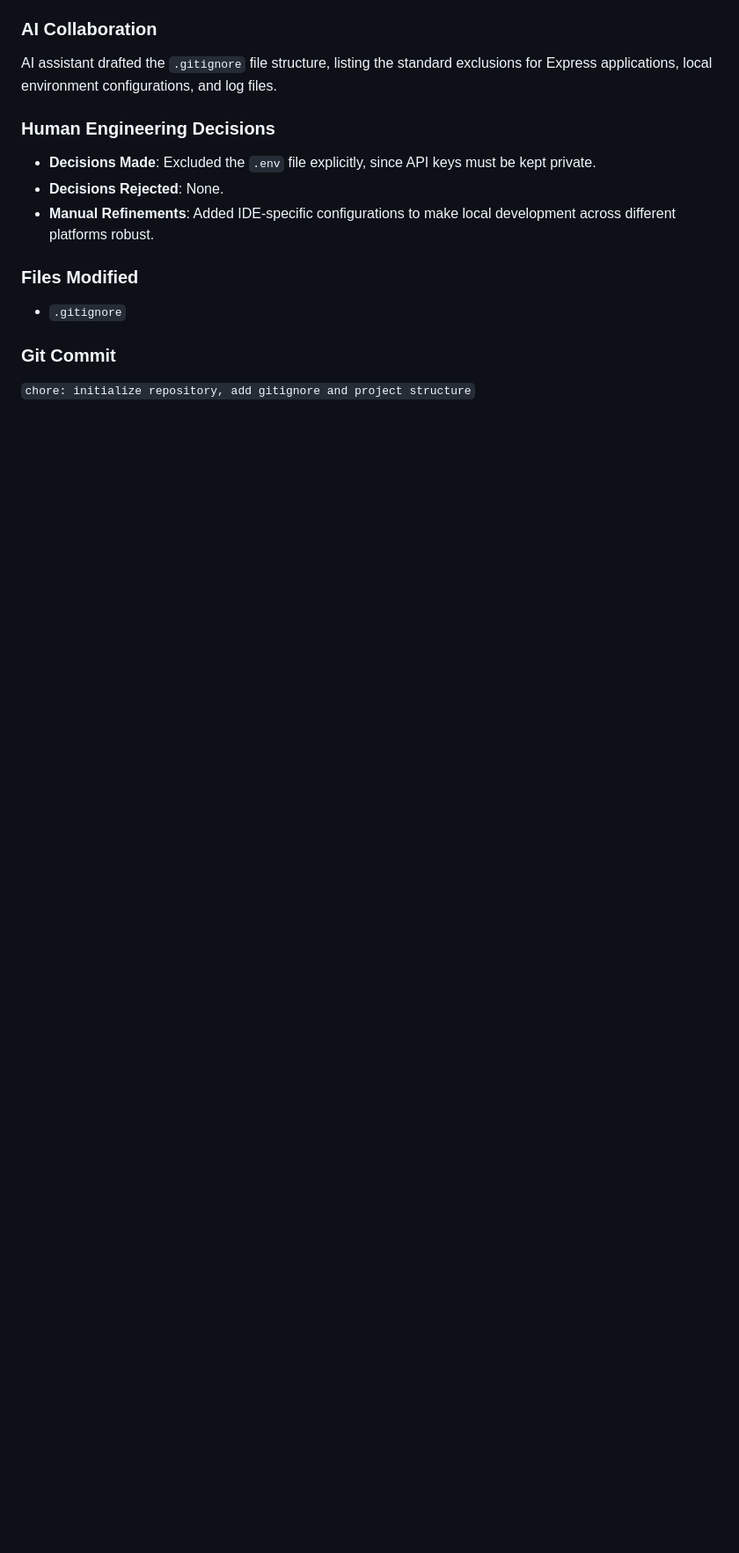
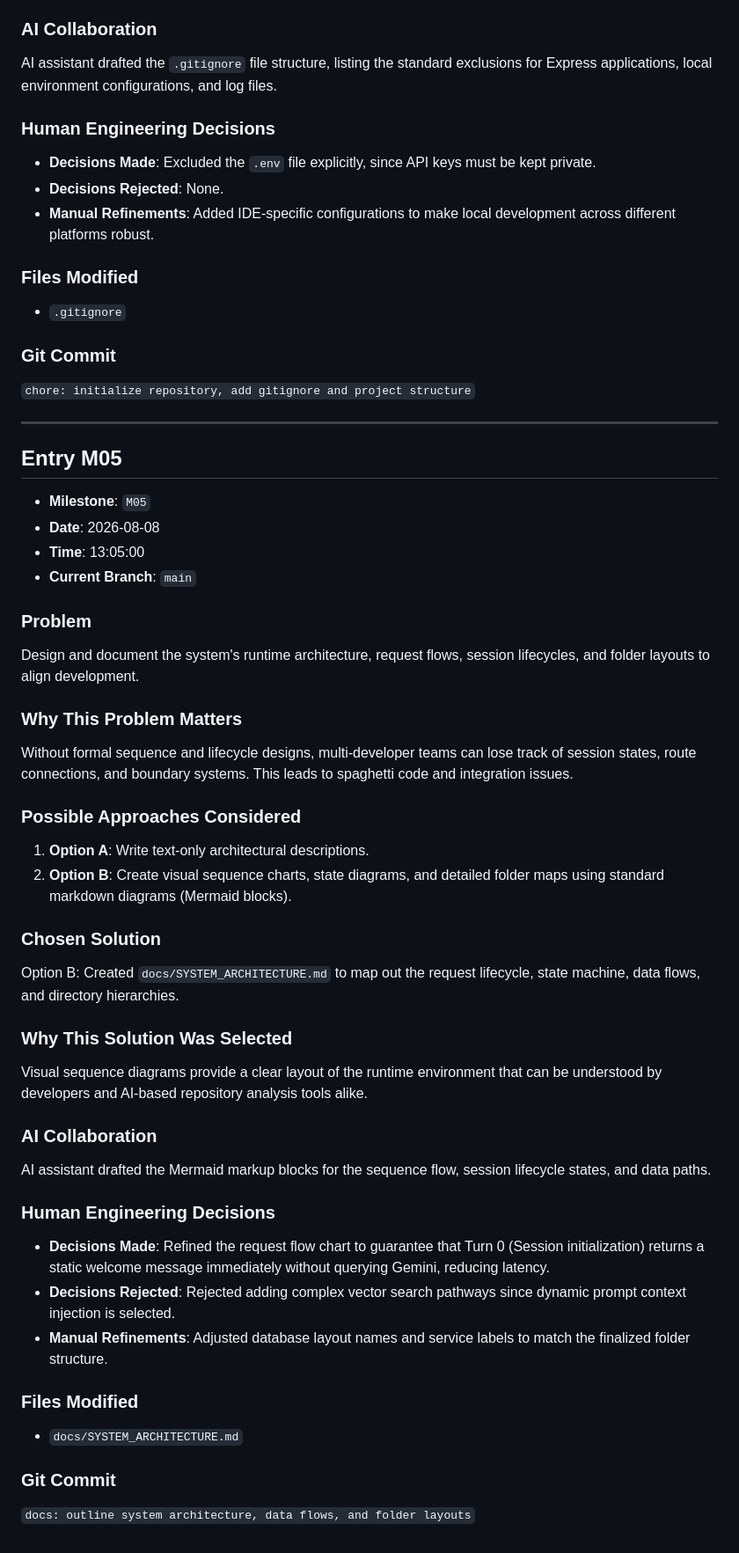
Before and after one commit to c-sidd/The-Interview-Agent, a Markdown page: docs/AI_ENGINEERING_LOG.md, the part around the change. Shown at 88% size. Rendered like a GitHub page; blank space fills up the shorter version.

Commit message:
docs: outline system architecture, data flows, and folder layouts

```diff
--- a/docs/AI_ENGINEERING_LOG.md
+++ b/docs/AI_ENGINEERING_LOG.md
@@ -92,3 +92,42 @@ AI assistant drafted the `.gitignore` file structure, listing the standard exclu
 
 ### Git Commit
 `chore: initialize repository, add gitignore and project structure`
+
+---
+
+## Entry M05
+
+*   **Milestone**: `M05`
+*   **Date**: 2026-08-08
+*   **Time**: 13:05:00
+*   **Current Branch**: `main`
+
+### Problem
+Design and document the system's runtime architecture, request flows, session lifecycles, and folder layouts to align development.
+
+### Why This Problem Matters
+Without formal sequence and lifecycle designs, multi-developer teams can lose track of session states, route connections, and boundary systems. This leads to spaghetti code and integration issues.
+
+### Possible Approaches Considered
+1.  **Option A**: Write text-only architectural descriptions.
+2.  **Option B**: Create visual sequence charts, state diagrams, and detailed folder maps using standard markdown diagrams (Mermaid blocks).
+
+### Chosen Solution
+Option B: Created `docs/SYSTEM_ARCHITECTURE.md` to map out the request lifecycle, state machine, data flows, and directory hierarchies.
+
+### Why This Solution Was Selected
+Visual sequence diagrams provide a clear layout of the runtime environment that can be understood by developers and AI-based repository analysis tools alike.
+
+### AI Collaboration
+AI assistant drafted the Mermaid markup blocks for the sequence flow, session lifecycle states, and data paths.
+
+### Human Engineering Decisions
+*   **Decisions Made**: Refined the request flow chart to guarantee that Turn 0 (Session initialization) returns a static welcome message immediately without querying Gemini, reducing latency.
+*   **Decisions Rejected**: Rejected adding complex vector search pathways since dynamic prompt context injection is selected.
+*   **Manual Refinements**: Adjusted database layout names and service labels to match the finalized folder structure.
+
+### Files Modified
+*   `docs/SYSTEM_ARCHITECTURE.md`
+
+### Git Commit
+`docs: outline system architecture, data flows, and folder layouts`
```
Also changed, not shown: docs/SYSTEM_ARCHITECTURE.md (added, +178 -0 lines).
